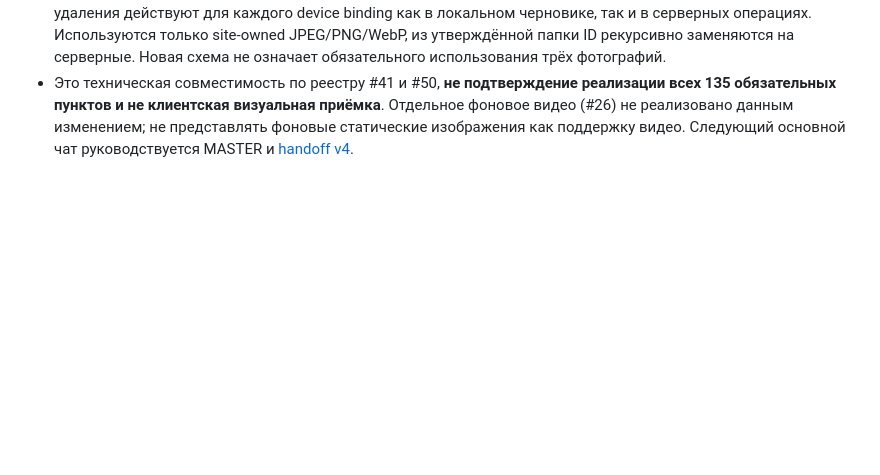
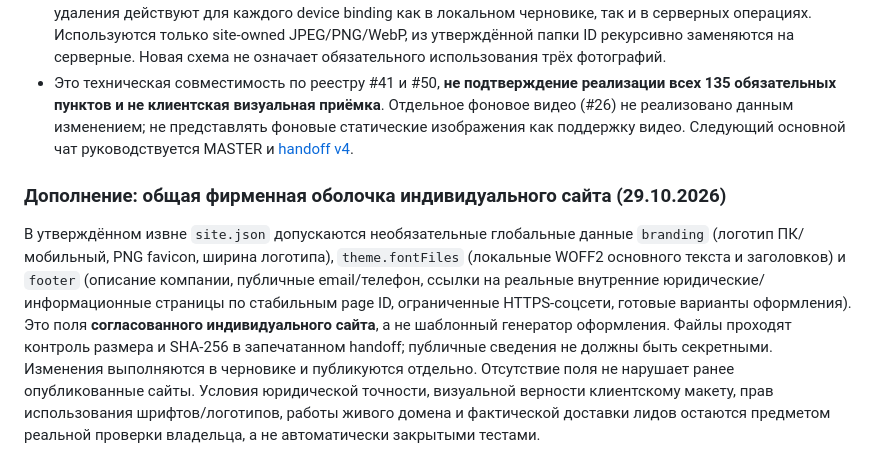
Before and after one commit to manufact-test/ai-site-cms, a Markdown page: docs/MASTER-TZ.md, the part around the change. Rendered like a GitHub page; blank space fills up the shorter version.

Commit message:
docs: record approved client footer, safe public contacts, design scope and explicit owner acceptance

```diff
--- a/docs/MASTER-TZ.md
+++ b/docs/MASTER-TZ.md
@@ -96,3 +96,8 @@ CMS не требует VPS/Node для PHP-хостинга. Сайты нез
 - В существующий типизированный Design Graph введены разные **исходные изображения для одного `image` на desktop/tablet/mobile**: `assetId` для ПК и необязательный закрытый объект `responsiveMedia` с `tabletAssetId`/`mobileAssetId`. Незаданный вариант наследуется по порядку; PHP и JS выводят нативный `<picture><source media=…><img …></picture>`, не заменяя фото CSS-хаками и не добавляя внешнюю библиотеку. Галереи и кликабельные изображения также поддерживают варианты.
 - Оба режима Studio дают явный выбор файлов на устройствах. Замена медиа, проверка использования и запрет удаления действуют для каждого device binding как в локальном черновике, так и в серверных операциях. Используются только site-owned JPEG/PNG/WebP, из утверждённой папки ID рекурсивно заменяются на серверные. Новая схема не означает обязательного использования трёх фотографий.
 - Это техническая совместимость по реестру #41 и #50, **не подтверждение реализации всех 135 обязательных пунктов и не клиентская визуальная приёмка**. Отдельное фоновое видео (#26) не реализовано данным изменением; не представлять фоновые статические изображения как поддержку видео. Следующий основной чат руководствуется MASTER и [handoff v4](../handoffs/lead-integrator/MAIN-HANDOFF-v4.0-2026-10-28.md).
+
+
+### Дополнение: общая фирменная оболочка индивидуального сайта (29.10.2026)
+
+В утверждённом извне `site.json` допускаются необязательные глобальные данные `branding` (логотип ПК/мобильный, PNG favicon, ширина логотипа), `theme.fontFiles` (локальные WOFF2 основного текста и заголовков) и `footer` (описание компании, публичные email/телефон, ссылки на реальные внутренние юридические/информационные страницы по стабильным page ID, ограниченные HTTPS-соцсети, готовые варианты оформления). Это поля **согласованного индивидуального сайта**, а не шаблонный генератор оформления. Файлы проходят контроль размера и SHA-256 в запечатанном handoff; публичные сведения не должны быть секретными. Изменения выполняются в черновике и публикуются отдельно. Отсутствие поля не нарушает ранее опубликованные сайты. Условия юридической точности, визуальной верности клиентскому макету, прав использования шрифтов/логотипов, работы живого домена и фактической доставки лидов остаются предметом реальной проверки владельца, а не автоматически закрытыми тестами.
```
